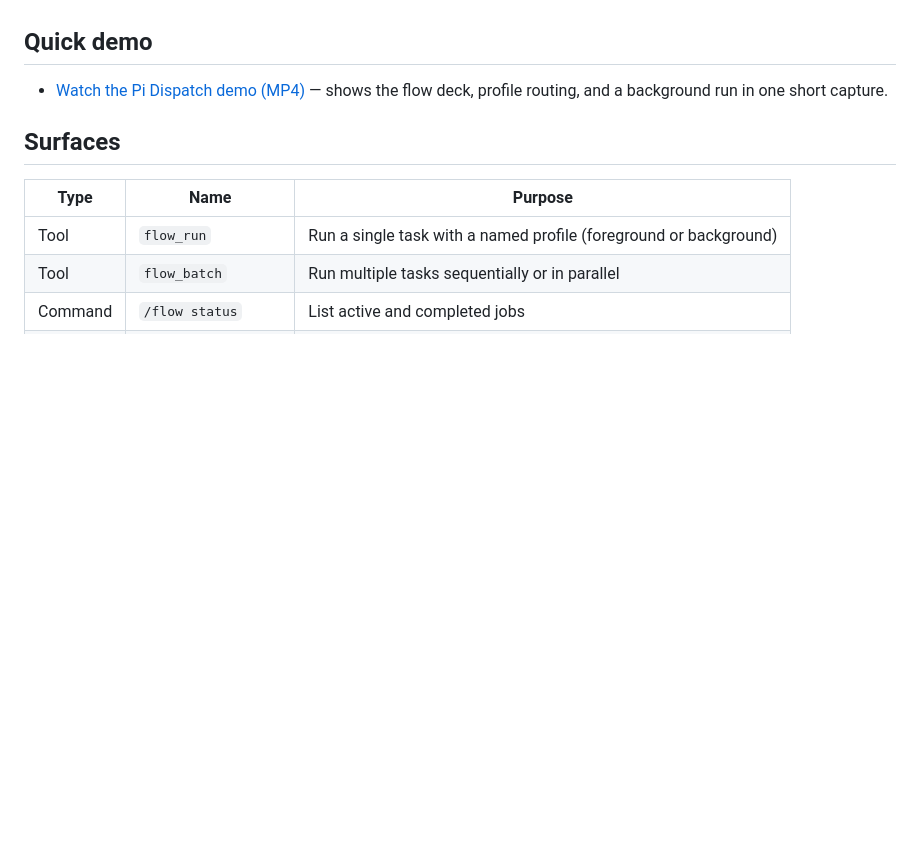
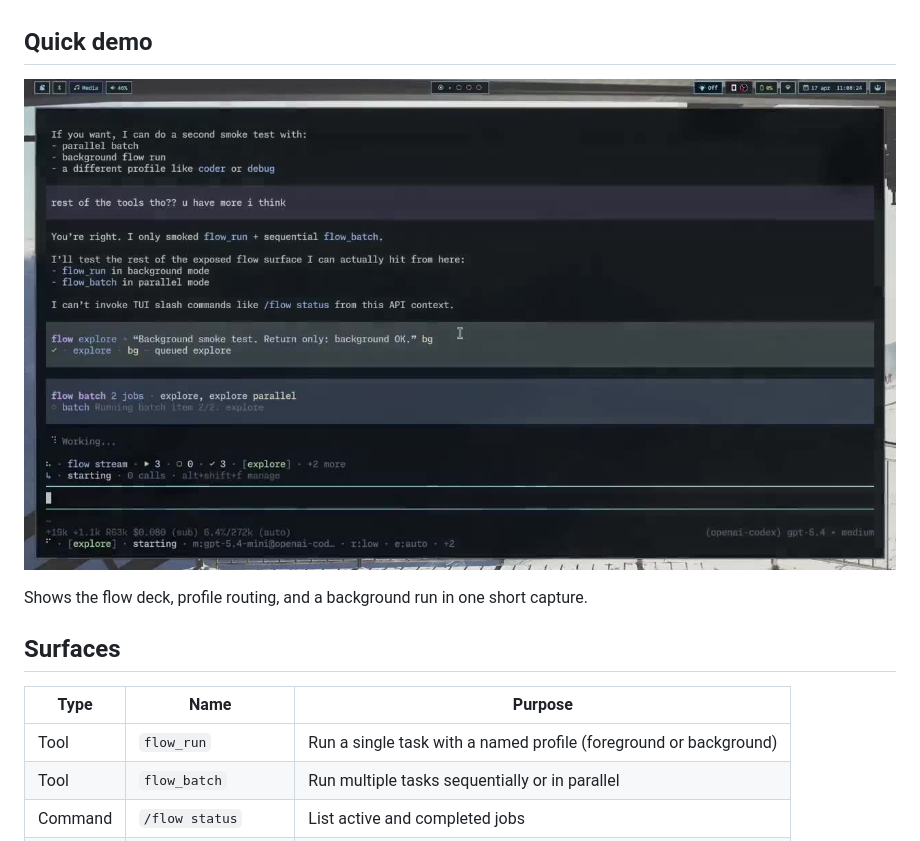
Before and after one commit to codewithkenzo/pi-dispatch, a Markdown page: README.md, the part around the change. GitHub-like rendering; pictures changed too: docs/media/pi-dispatch-demo-poster.jpg (added); blank space fills up the shorter version.

Commit message:
docs: embed demo preview in readme

```diff
--- a/README.md
+++ b/README.md
@@ -13,7 +13,9 @@ Pi Dispatch registers execution primitives that let the agent launch tasks with
 
 ## Quick demo
 
-- [Watch the Pi Dispatch demo (MP4)](./docs/media/pi-dispatch-demo.mp4) — shows the flow deck, profile routing, and a background run in one short capture.
+[![Pi Dispatch demo preview](./docs/media/pi-dispatch-demo-poster.jpg)](./docs/media/pi-dispatch-demo.mp4)
+
+Shows the flow deck, profile routing, and a background run in one short capture.
 
 ## Surfaces
 
```
